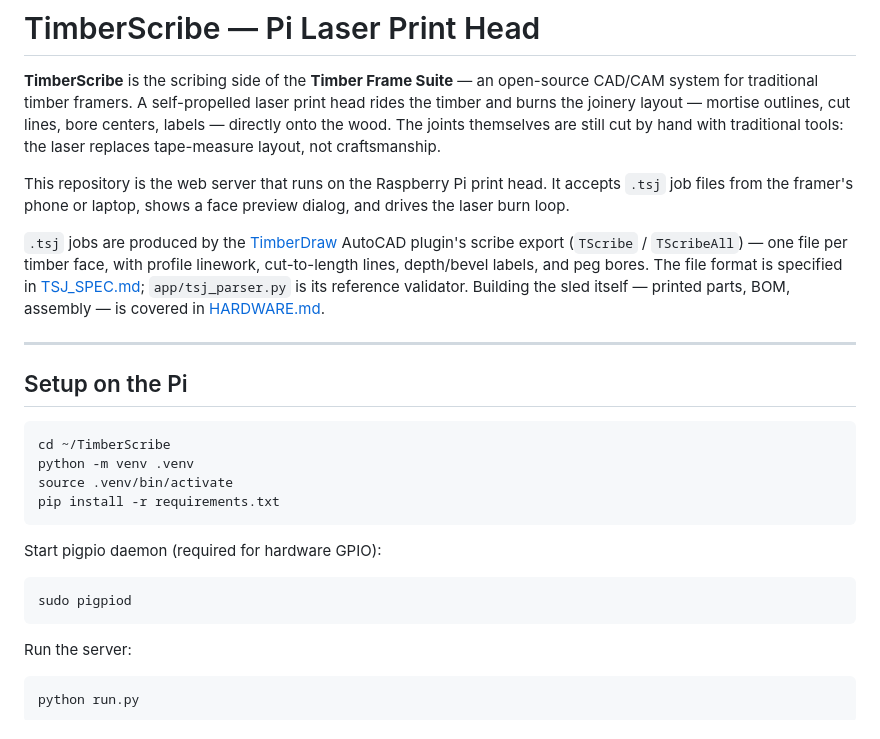
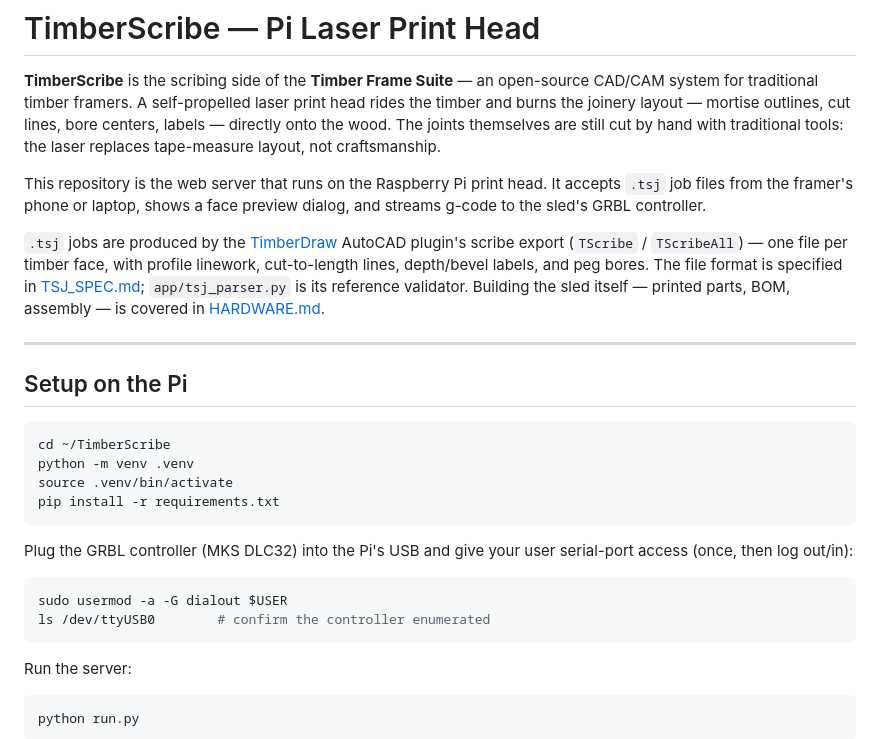
Before and after one commit to astrobobert/timberscribe, a Markdown page: README.md, the part around one of its changes. GitHub-like rendering.

````diff
--- a/README.md
+++ b/README.md
@@ -9,7 +9,7 @@ craftsmanship.
 
 This repository is the web server that runs on the Raspberry Pi print head.
 It accepts `.tsj` job files from the framer's phone or laptop, shows a face
-preview dialog, and drives the laser burn loop.
+preview dialog, and streams g-code to the sled's GRBL controller.
 
 `.tsj` jobs are produced by the [TimberDraw](https://github.com/astrobobert/timberdraw)
 AutoCAD plugin's scribe export (`TScribe` / `TScribeAll`) — one file per timber face,
@@ -29,9 +29,11 @@ source .venv/bin/activate
 pip install -r requirements.txt
 ```
 
-Start pigpio daemon (required for hardware GPIO):
+Plug the GRBL controller (MKS DLC32) into the Pi's USB and give your user
+serial-port access (once, then log out/in):
 ```bash
-sudo pigpiod
+sudo usermod -a -G dialout $USER
+ls /dev/ttyUSB0        # confirm the controller enumerated
 ```
 
 Run the server:
````
Also changed, not shown: other parts of README.md (+25 -13 lines), CONTRIBUTING.md (+10 -7 lines), HARDWARE.md (+33 -24 lines), docs/img/sled-assembly-render.png (added), 6 other files.
